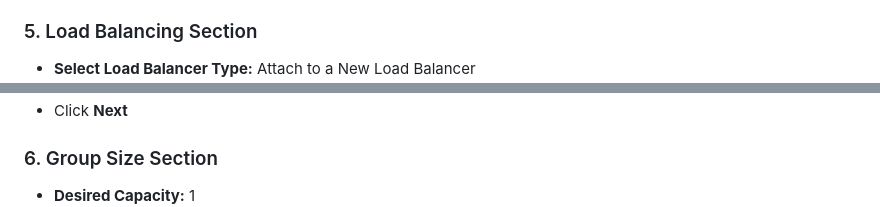
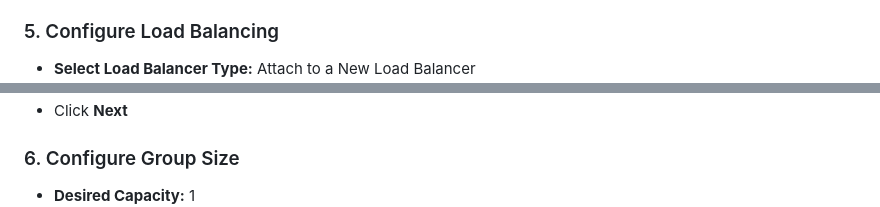
Before and after one commit to shantanu-p01/ACC-LAB, a Markdown page: docs/Lab 4 Auto-Scaling with Load Balancer/README.md, 2 parts joined by grey strips. GitHub-like rendering.

```diff
--- a/docs/Lab 4 Auto-Scaling with Load Balancer/README.md
+++ b/docs/Lab 4 Auto-Scaling with Load Balancer/README.md
@@ -65,6 +64,6 @@
 - Click **Next**
 
-### 5. Load Balancing Section
+### 5. Configure Load Balancing
 - **Select Load Balancer Type:** Attach to a New Load Balancer
   ![ASG-LoadBalancerSelection](/docs/Lab%204%20Auto-Scaling%20with%20Load%20Balancer/img/ASG-LoadBalancerSelection.png)
 - **Load Balancer Type:** Application Load Balancer
@@ -78,7 +77,7 @@
   ![ASG-LoadBalancerHealthChecks](/docs/Lab%204%20Auto-Scaling%20with%20Load%20Balancer/img/ASG-LoadBalancerHealthChecks.png)
 - Click **Next**
 
-### 6. Group Size Section
+### 6. Configure Group Size
 - **Desired Capacity:** 1
   ![ASG-GroupSizeDesiredCapacity](/docs/Lab%204%20Auto-Scaling%20with%20Load%20Balancer/img/ASG-GroupSizeDesiredCapacity.png)
 - **Minimum Capacity:** 1
```
Also changed, not shown: other parts of docs/Lab 4 Auto-Scaling with Load Balancer/README.md (+20 -20 lines), docs/Lab 4 Auto-Scaling with Load Balancer/img/ASG-SimpleScalingAlarmSelection.png.
